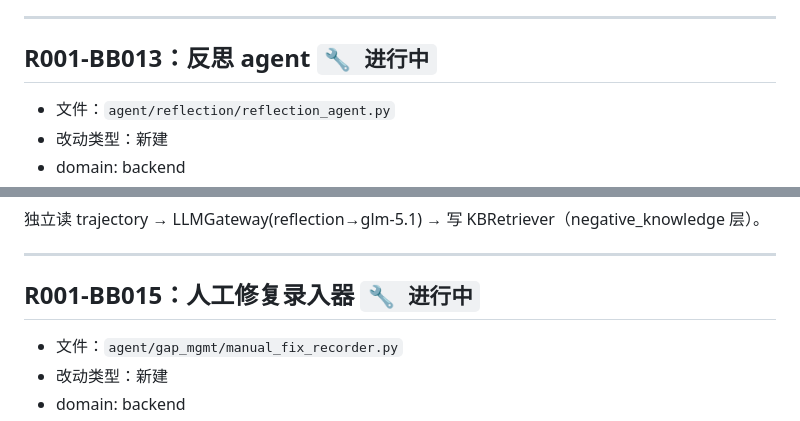
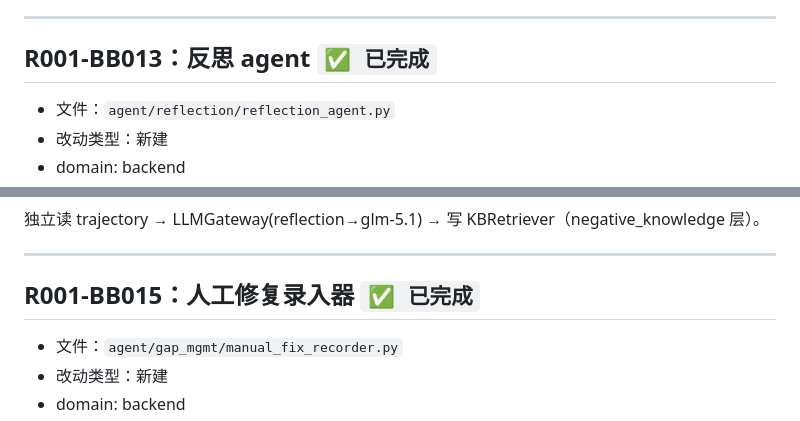
Before and after one commit to xiaolutang/androidplayground, a Markdown page: .dev-flow/R001/client-bug-fix-agent-tasks.md, 2 parts joined by grey strips. GitHub-like rendering.

```diff
--- a/.dev-flow/R001/client-bug-fix-agent-tasks.md
+++ b/.dev-flow/R001/client-bug-fix-agent-tasks.md
@@ -801,7 +801,7 @@ Anchor CRUD + 按 page_id 检索 + visual_features 向量比对。数据空，
 
 ---
 
-## R001-BB013：反思 agent `🔧 进行中`
+## R001-BB013：反思 agent `✅ 已完成`
 
 - 文件：`agent/reflection/reflection_agent.py`
 - 改动类型：新建
@@ -822,7 +822,7 @@ Anchor CRUD + 按 page_id 检索 + visual_features 向量比对。数据空，
 
 ---
 
-## R001-BB015：人工修复录入器 `🔧 进行中`
+## R001-BB015：人工修复录入器 `✅ 已完成`
 
 - 文件：`agent/gap_mgmt/manual_fix_recorder.py`
 - 改动类型：新建
```
Also changed, not shown: other parts of .dev-flow/R001/client-bug-fix-agent-tasks.md (+3 -3 lines), 1 other file.
